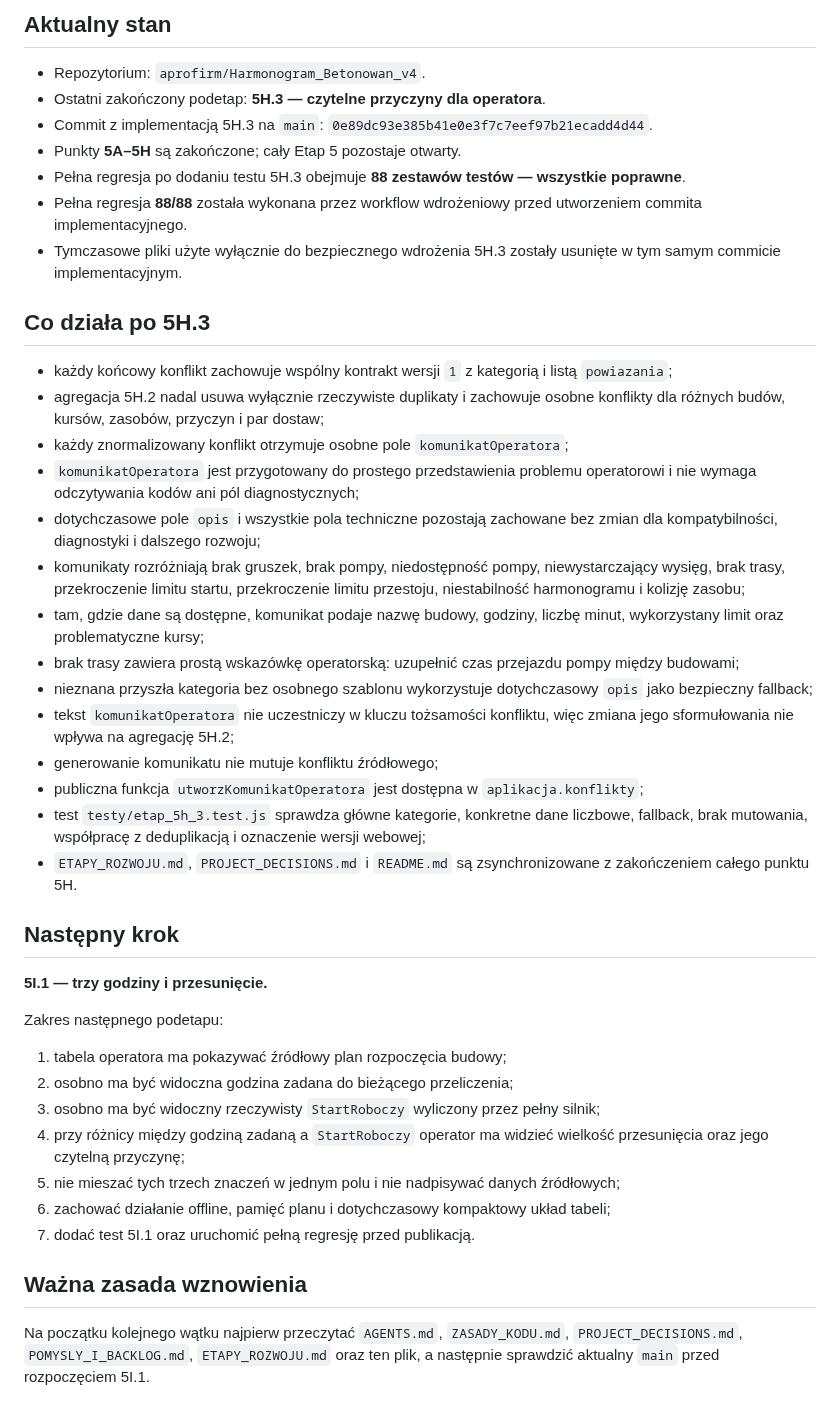
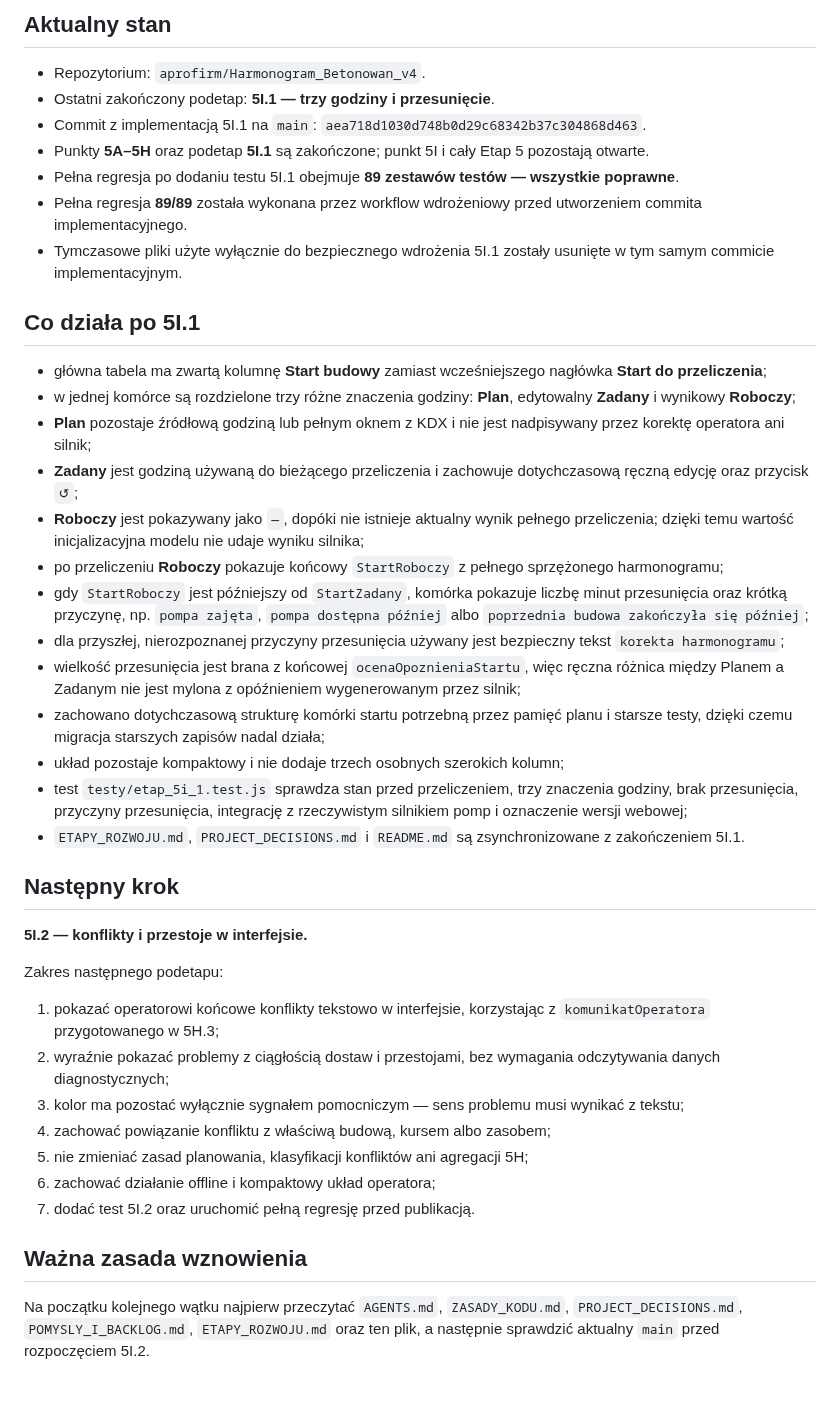
Before and after one commit to aprofirm/Harmonogram_Betonowan_v4, a Markdown page: STAN_PROJEKTU.md, the part around the change. Rendered like a GitHub page.

Commit message:
docs: zapisz punkt wznowienia po 5I.1

```diff
--- a/STAN_PROJEKTU.md
+++ b/STAN_PROJEKTU.md
@@ -7,44 +7,43 @@ Ten plik jest krótkim punktem wejścia do wznowienia pracy po przerwie. Pełne
 ## Aktualny stan
 
 - Repozytorium: `aprofirm/Harmonogram_Betonowan_v4`.
-- Ostatni zakończony podetap: **5H.3 — czytelne przyczyny dla operatora**.
-- Commit z implementacją 5H.3 na `main`: `0e89dc93e385b41e0e3f7c7eef97b21ecadd4d44`.
-- Punkty **5A–5H** są zakończone; cały Etap 5 pozostaje otwarty.
-- Pełna regresja po dodaniu testu 5H.3 obejmuje **88 zestawów testów — wszystkie poprawne**.
-- Pełna regresja **88/88** została wykonana przez workflow wdrożeniowy przed utworzeniem commita implementacyjnego.
-- Tymczasowe pliki użyte wyłącznie do bezpiecznego wdrożenia 5H.3 zostały usunięte w tym samym commicie implementacyjnym.
+- Ostatni zakończony podetap: **5I.1 — trzy godziny i przesunięcie**.
+- Commit z implementacją 5I.1 na `main`: `aea718d1030d748b0d29c68342b37c304868d463`.
+- Punkty **5A–5H** oraz podetap **5I.1** są zakończone; punkt 5I i cały Etap 5 pozostają otwarte.
+- Pełna regresja po dodaniu testu 5I.1 obejmuje **89 zestawów testów — wszystkie poprawne**.
+- Pełna regresja **89/89** została wykonana przez workflow wdrożeniowy przed utworzeniem commita implementacyjnego.
+- Tymczasowe pliki użyte wyłącznie do bezpiecznego wdrożenia 5I.1 zostały usunięte w tym samym commicie implementacyjnym.
 
-## Co działa po 5H.3
+## Co działa po 5I.1
 
-- każdy końcowy konflikt zachowuje wspólny kontrakt wersji `1` z kategorią i listą `powiazania`;
-- agregacja 5H.2 nadal usuwa wyłącznie rzeczywiste duplikaty i zachowuje osobne konflikty dla różnych budów, kursów, zasobów, przyczyn i par dostaw;
-- każdy znormalizowany konflikt otrzymuje osobne pole `komunikatOperatora`;
-- `komunikatOperatora` jest przygotowany do prostego przedstawienia problemu operatorowi i nie wymaga odczytywania kodów ani pól diagnostycznych;
-- dotychczasowe pole `opis` i wszystkie pola techniczne pozostają zachowane bez zmian dla kompatybilności, diagnostyki i dalszego rozwoju;
-- komunikaty rozróżniają brak gruszek, brak pompy, niedostępność pompy, niewystarczający wysięg, brak trasy, przekroczenie limitu startu, przekroczenie limitu przestoju, niestabilność harmonogramu i kolizję zasobu;
-- tam, gdzie dane są dostępne, komunikat podaje nazwę budowy, godziny, liczbę minut, wykorzystany limit oraz problematyczne kursy;
-- brak trasy zawiera prostą wskazówkę operatorską: uzupełnić czas przejazdu pompy między budowami;
-- nieznana przyszła kategoria bez osobnego szablonu wykorzystuje dotychczasowy `opis` jako bezpieczny fallback;
-- tekst `komunikatOperatora` nie uczestniczy w kluczu tożsamości konfliktu, więc zmiana jego sformułowania nie wpływa na agregację 5H.2;
-- generowanie komunikatu nie mutuje konfliktu źródłowego;
-- publiczna funkcja `utworzKomunikatOperatora` jest dostępna w `aplikacja.konflikty`;
-- test `testy/etap_5h_3.test.js` sprawdza główne kategorie, konkretne dane liczbowe, fallback, brak mutowania, współpracę z deduplikacją i oznaczenie wersji webowej;
-- `ETAPY_ROZWOJU.md`, `PROJECT_DECISIONS.md` i `README.md` są zsynchronizowane z zakończeniem całego punktu 5H.
+- główna tabela ma zwartą kolumnę **Start budowy** zamiast wcześniejszego nagłówka **Start do przeliczenia**;
+- w jednej komórce są rozdzielone trzy różne znaczenia godziny: **Plan**, edytowalny **Zadany** i wynikowy **Roboczy**;
+- **Plan** pozostaje źródłową godziną lub pełnym oknem z KDX i nie jest nadpisywany przez korektę operatora ani silnik;
+- **Zadany** jest godziną używaną do bieżącego przeliczenia i zachowuje dotychczasową ręczną edycję oraz przycisk `↺`;
+- **Roboczy** jest pokazywany jako `—`, dopóki nie istnieje aktualny wynik pełnego przeliczenia; dzięki temu wartość inicjalizacyjna modelu nie udaje wyniku silnika;
+- po przeliczeniu **Roboczy** pokazuje końcowy `StartRoboczy` z pełnego sprzężonego harmonogramu;
+- gdy `StartRoboczy` jest późniejszy od `StartZadany`, komórka pokazuje liczbę minut przesunięcia oraz krótką przyczynę, np. `pompa zajęta`, `pompa dostępna później` albo `poprzednia budowa zakończyła się później`;
+- dla przyszłej, nierozpoznanej przyczyny przesunięcia używany jest bezpieczny tekst `korekta harmonogramu`;
+- wielkość przesunięcia jest brana z końcowej `ocenaOpoznieniaStartu`, więc ręczna różnica między Planem a Zadanym nie jest mylona z opóźnieniem wygenerowanym przez silnik;
+- zachowano dotychczasową strukturę komórki startu potrzebną przez pamięć planu i starsze testy, dzięki czemu migracja starszych zapisów nadal działa;
+- układ pozostaje kompaktowy i nie dodaje trzech osobnych szerokich kolumn;
+- test `testy/etap_5i_1.test.js` sprawdza stan przed przeliczeniem, trzy znaczenia godziny, brak przesunięcia, przyczyny przesunięcia, integrację z rzeczywistym silnikiem pomp i oznaczenie wersji webowej;
+- `ETAPY_ROZWOJU.md`, `PROJECT_DECISIONS.md` i `README.md` są zsynchronizowane z zakończeniem 5I.1.
 
 ## Następny krok
 
-**5I.1 — trzy godziny i przesunięcie.**
+**5I.2 — konflikty i przestoje w interfejsie.**
 
 Zakres następnego podetapu:
 
-1. tabela operatora ma pokazywać źródłowy plan rozpoczęcia budowy;
-2. osobno ma być widoczna godzina zadana do bieżącego przeliczenia;
-3. osobno ma być widoczny rzeczywisty `StartRoboczy` wyliczony przez pełny silnik;
-4. przy różnicy między godziną zadaną a `StartRoboczy` operator ma widzieć wielkość przesunięcia oraz jego czytelną przyczynę;
-5. nie mieszać tych trzech znaczeń w jednym polu i nie nadpisywać danych źródłowych;
-6. zachować działanie offline, pamięć planu i dotychczasowy kompaktowy układ tabeli;
-7. dodać test 5I.1 oraz uruchomić pełną regresję przed publikacją.
+1. pokazać operatorowi końcowe konflikty tekstowo w interfejsie, korzystając z `komunikatOperatora` przygotowanego w 5H.3;
+2. wyraźnie pokazać problemy z ciągłością dostaw i przestojami, bez wymagania odczytywania danych diagnostycznych;
+3. kolor ma pozostać wyłącznie sygnałem pomocniczym — sens problemu musi wynikać z tekstu;
+4. zachować powiązanie konfliktu z właściwą budową, kursem albo zasobem;
+5. nie zmieniać zasad planowania, klasyfikacji konfliktów ani agregacji 5H;
+6. zachować działanie offline i kompaktowy układ operatora;
+7. dodać test 5I.2 oraz uruchomić pełną regresję przed publikacją.
 
 ## Ważna zasada wznowienia
 
-Na początku kolejnego wątku najpierw przeczytać `AGENTS.md`, `ZASADY_KODU.md`, `PROJECT_DECISIONS.md`, `POMYSLY_I_BACKLOG.md`, `ETAPY_ROZWOJU.md` oraz ten plik, a następnie sprawdzić aktualny `main` przed rozpoczęciem 5I.1.
+Na początku kolejnego wątku najpierw przeczytać `AGENTS.md`, `ZASADY_KODU.md`, `PROJECT_DECISIONS.md`, `POMYSLY_I_BACKLOG.md`, `ETAPY_ROZWOJU.md` oraz ten plik, a następnie sprawdzić aktualny `main` przed rozpoczęciem 5I.2.
```
